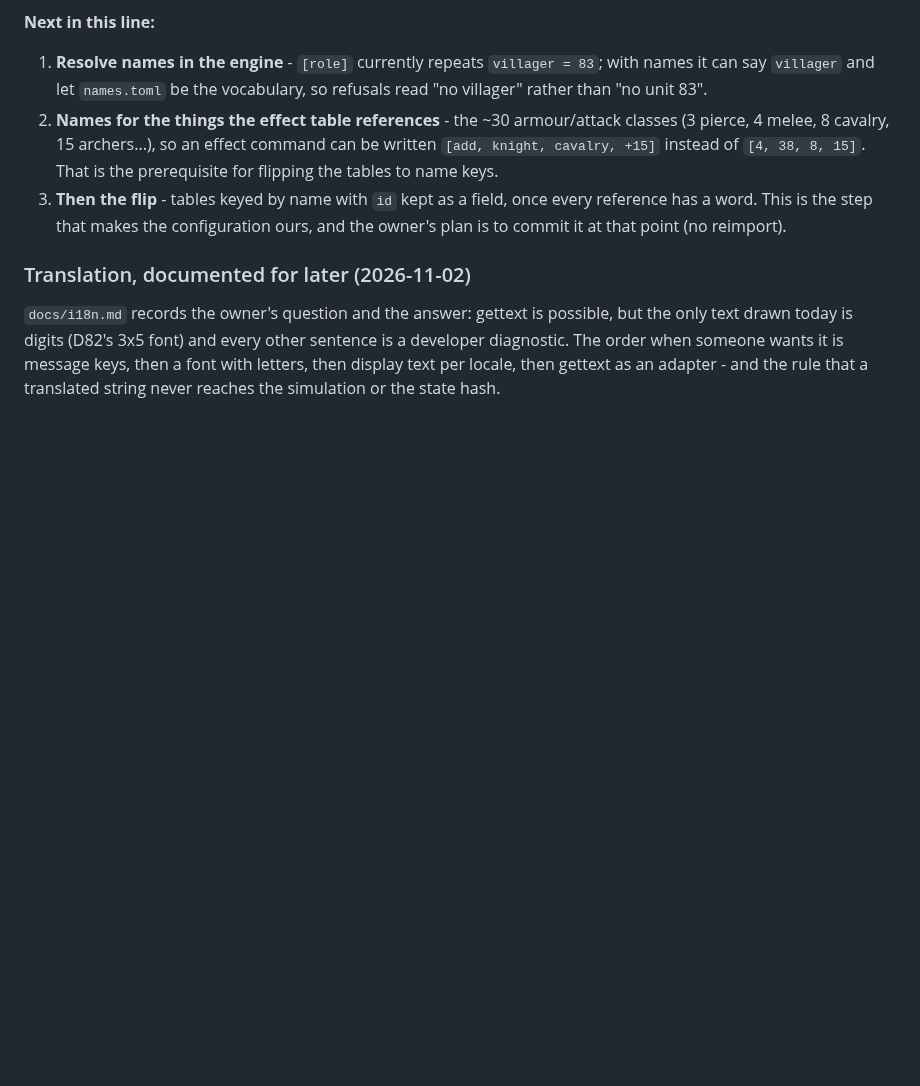
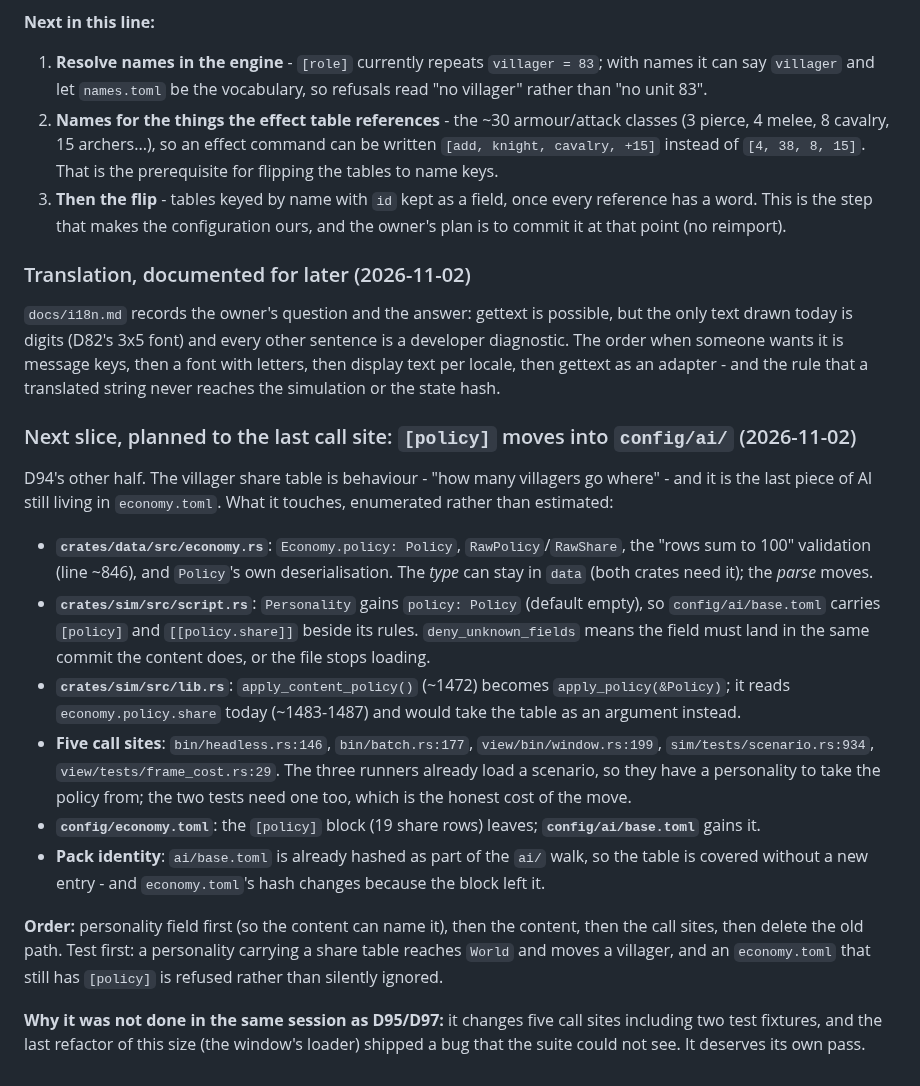
Before and after one commit to Rodelero1/ruage, a Markdown page: docs/next-step.md, the part around the change. GitHub-like rendering; blank space fills up the shorter version.

Commit message:
docs: the [policy] move planned to the last call site, rather than started badly
D94's other half is the next slice, and this session ends with it planned rather than half-built: the
five call sites, the two test fixtures that need a personality, the personality field that must land in
the same commit as the content (deny_unknown_fields), and the pack-identity consequence (ai/base.toml
is already hashed by the ai/ walk; economy.toml's hash changes because the block leaves it).

The reason for stopping here is the same rule the owner set: stop when unsure. A six-file refactor
started at the end of a session is how the window's loader shipped a bug the suite could not see.

```diff
--- a/docs/next-step.md
+++ b/docs/next-step.md
@@ -2598,3 +2598,29 @@ table through the dat's `name_str_id`, because the dat's codes are shifted (283
 (D82's 3x5 font) and every other sentence is a developer diagnostic. The order when someone wants it is message keys,
 then a font with letters, then display text per locale, then gettext as an adapter - and the rule that a translated
 string never reaches the simulation or the state hash.
+
+### Next slice, planned to the last call site: `[policy]` moves into `config/ai/` (2026-11-02)
+
+D94's other half. The villager share table is behaviour - "how many villagers go where" - and it is the last piece of
+AI still living in `economy.toml`. What it touches, enumerated rather than estimated:
+
+- **`crates/data/src/economy.rs`**: `Economy.policy: Policy`, `RawPolicy`/`RawShare`, the "rows sum to 100" validation
+  (line ~846), and `Policy`'s own deserialisation. The *type* can stay in `data` (both crates need it); the *parse* moves.
+- **`crates/sim/src/script.rs`**: `Personality` gains `policy: Policy` (default empty), so `config/ai/base.toml` carries
+  `[policy]` and `[[policy.share]]` beside its rules. `deny_unknown_fields` means the field must land in the same commit
+  the content does, or the file stops loading.
+- **`crates/sim/src/lib.rs`**: `apply_content_policy()` (~1472) becomes `apply_policy(&Policy)`; it reads
+  `economy.policy.share` today (~1483-1487) and would take the table as an argument instead.
+- **Five call sites**: `bin/headless.rs:146`, `bin/batch.rs:177`, `view/bin/window.rs:199`,
+  `sim/tests/scenario.rs:934`, `view/tests/frame_cost.rs:29`. The three runners already load a scenario, so they have a
+  personality to take the policy from; the two tests need one too, which is the honest cost of the move.
+- **`config/economy.toml`**: the `[policy]` block (19 share rows) leaves; **`config/ai/base.toml`** gains it.
+- **Pack identity**: `ai/base.toml` is already hashed as part of the `ai/` walk, so the table is covered without a new
+  entry - and `economy.toml`'s hash changes because the block left it.
+
+**Order:** personality field first (so the content can name it), then the content, then the call sites, then delete the
+old path. Test first: a personality carrying a share table reaches `World` and moves a villager, and an `economy.toml`
+that still has `[policy]` is refused rather than silently ignored.
+
+**Why it was not done in the same session as D95/D97:** it changes five call sites including two test fixtures, and the
+last refactor of this size (the window's loader) shipped a bug that the suite could not see. It deserves its own pass.
```
